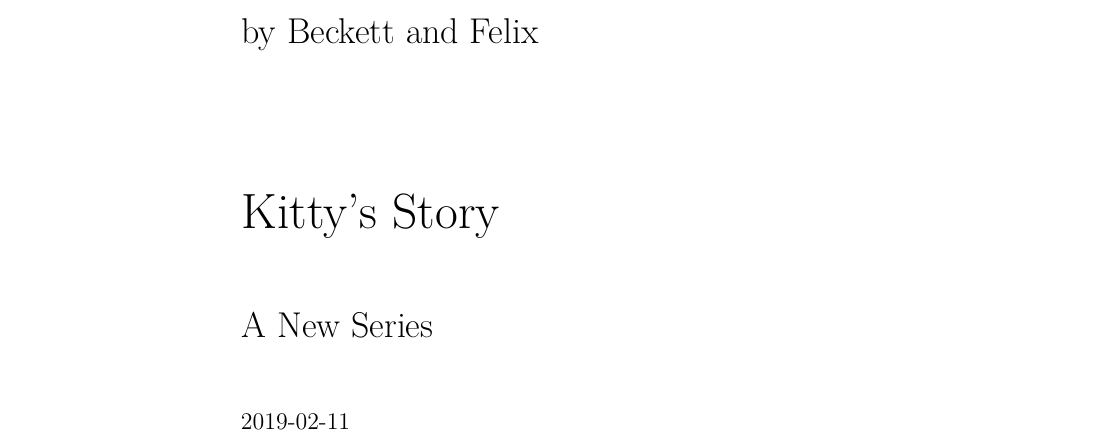
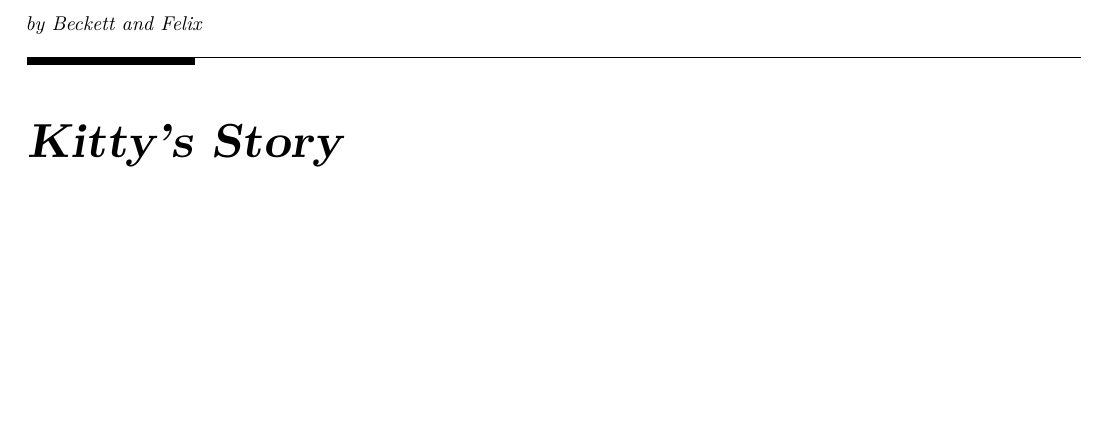
Before and after one commit to bwstephens/kitty-story, a LaTeX document (docs/kitty-story.tex, which reads krantz.cls): part of page 1 of 29, cut so that both start at the same text, the shorter picture padded with empty space. Compiled offline with pdfLaTeX.

Commit message:
new pdf margins

```diff
--- a/docs/kitty-story.tex
+++ b/docs/kitty-story.tex
@@ -1,7 +1,7 @@
 \PassOptionsToPackage{unicode=true}{hyperref} % options for packages loaded elsewhere
 \PassOptionsToPackage{hyphens}{url}
 %
-\documentclass[24pt,twoside]{svmono}
+\documentclass[]{krantz}
 \usepackage{lmodern}
 \usepackage{amssymb,amsmath}
 \usepackage{ifxetex,ifluatex}
@@ -34,6 +34,7 @@
             pdfborder={0 0 0},
             breaklinks=true}
 \urlstyle{same}  % don't use monospace font for urls
+\usepackage[left=1.5cm, right=1.5cm, top=1cm, bottom=3cm]{geometry}
 \usepackage{longtable,booktabs}
 % Fix footnotes in tables (requires footnote package)
 \IfFileExists{footnote.sty}{\usepackage{footnote}\makesavenoteenv{longtable}}{}
--- a/krantz.cls
+++ b/krantz.cls
@@ -111,7 +111,7 @@
 %%%%%%%%%%%%%%%%%%%%%%%%%%%%%%%%%%%%%%%%%%%%%%%%%%%%%%%%%%%%%%%%%%%%%%%%%
 
 
-\ExecuteOptions{letterpaper,10pt,twoside,onecolumn,final,openright}
+\ExecuteOptions{letterpaper,12pt,twoside,onecolumn,final,openright}
 \ProcessOptions
 
 %%%%%%%%%%%%%%%%%%%
```
Also changed, not shown: 1 other file.
